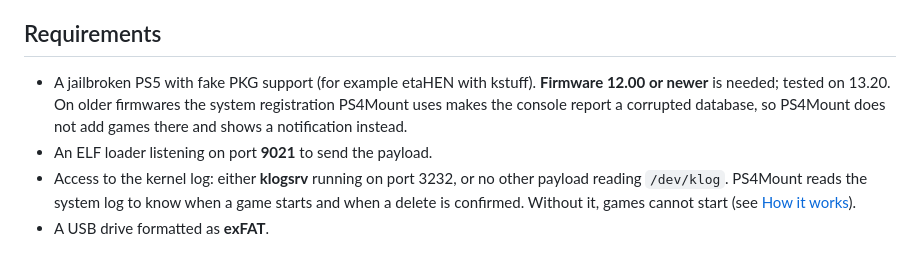
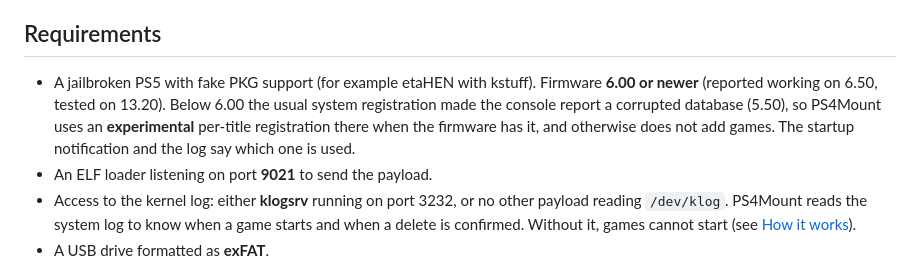
Before and after one commit to ARG-BerserkeR/ps4mount, a Markdown page: README.md, the part around the change. Drawn GitHub-style.

Commit message:
README: firmware requirements per registration method

```diff
--- a/README.md
+++ b/README.md
@@ -38,9 +38,10 @@ The web panel, opened from the **Media** tab:
 ## Requirements
 
 - A jailbroken PS5 with fake PKG support (for example etaHEN with kstuff).
-  **Firmware 12.00 or newer** is needed; tested on 13.20. On older firmwares the system registration
-  PS4Mount uses makes the console report a corrupted database, so PS4Mount does not add games there
-  and shows a notification instead.
+  Firmware **6.00 or newer** (reported working on 6.50, tested on 13.20). Below 6.00 the usual system
+  registration made the console report a corrupted database (5.50), so PS4Mount uses an
+  **experimental** per-title registration there when the firmware has it, and otherwise does not add
+  games. The startup notification and the log say which one is used.
 - An ELF loader listening on port **9021** to send the payload.
 - Access to the kernel log: either **klogsrv** running on port 3232, or no other payload reading
   `/dev/klog`. PS4Mount reads the system log to know when a game starts and when a delete is
```
